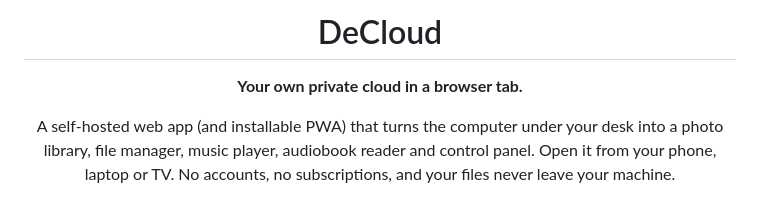
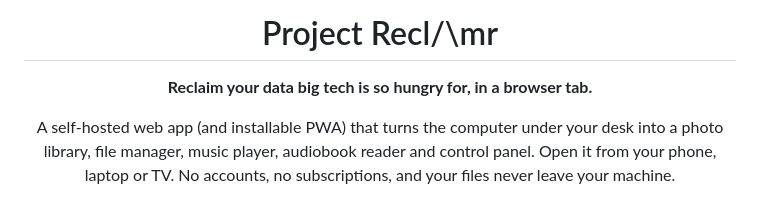
Before and after one commit to rxjdeep/decloud, a Markdown page: README.md, the part around the change. GitHub-like rendering.

Commit message:
Updated README.md
name change

```diff
--- a/README.md
+++ b/README.md
@@ -1,8 +1,8 @@
 <div align="center">
 
-# DeCloud
+# Project Recl/\mr
 
-**Your own private cloud in a browser tab.**
+**Reclaim your data big tech is so hungry for, in a browser tab.**
 
 A self-hosted web app (and installable PWA) that turns the computer under your desk into a photo library, file manager, music player, audiobook reader and control panel. Open it from your phone, laptop or TV. No accounts, no subscriptions, and your files never leave your machine.
 
```
